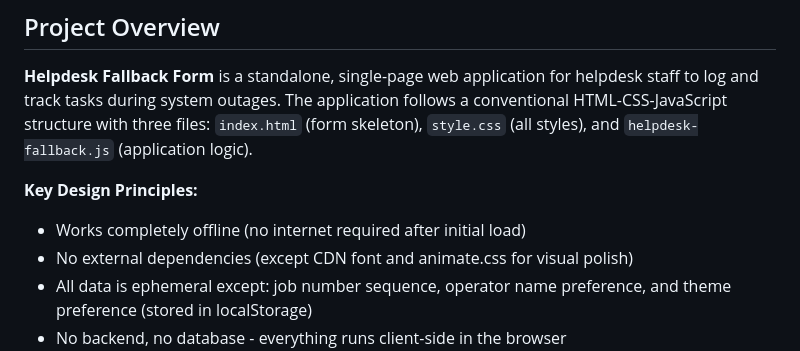
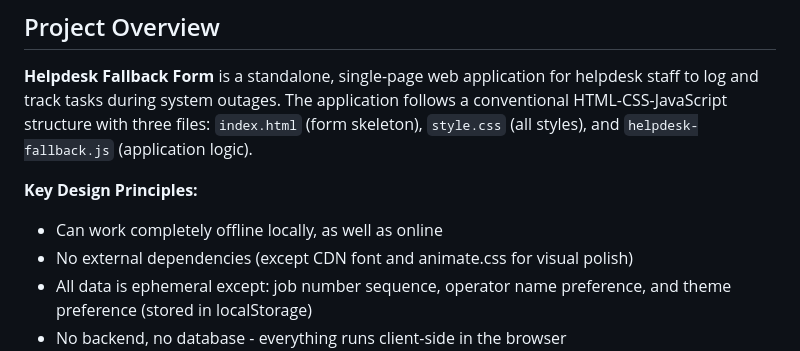
Before and after one commit to Makktu/helpdesk-fallback-main, a Markdown page: CLAUDE.md, the part around the change. GitHub-like rendering.

Commit message:
manual CLAUDE.md adjustments

```diff
--- a/CLAUDE.md
+++ b/CLAUDE.md
@@ -7,7 +7,7 @@ This file provides guidance to Claude Code (claude.ai/code) when working with co
 **Helpdesk Fallback Form** is a standalone, single-page web application for helpdesk staff to log and track tasks during system outages. The application follows a conventional HTML-CSS-JavaScript structure with three files: `index.html` (form skeleton), `style.css` (all styles), and `helpdesk-fallback.js` (application logic).
 
 **Key Design Principles:**
-- Works completely offline (no internet required after initial load)
+- Can work completely offline locally, as well as online
 - No external dependencies (except CDN font and animate.css for visual polish)
 - All data is ephemeral except: job number sequence, operator name preference, and theme preference (stored in localStorage)
 - No backend, no database - everything runs client-side in the browser
```
